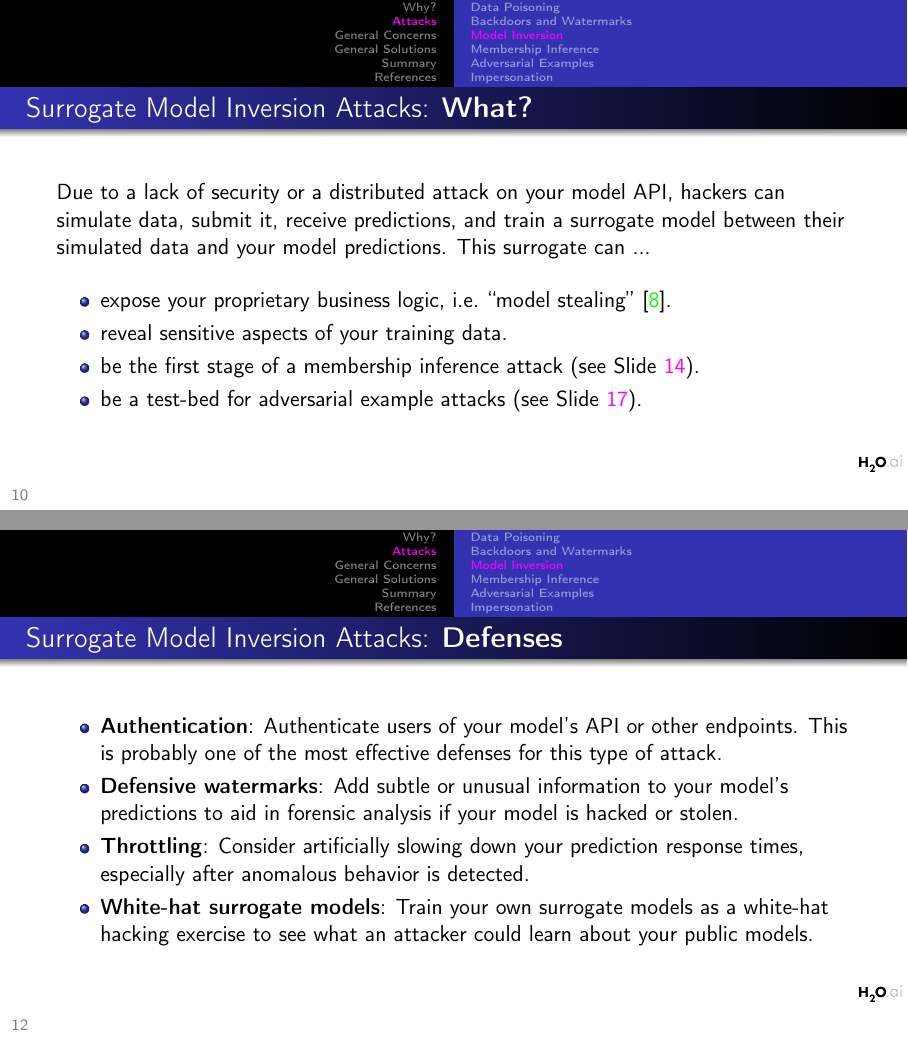
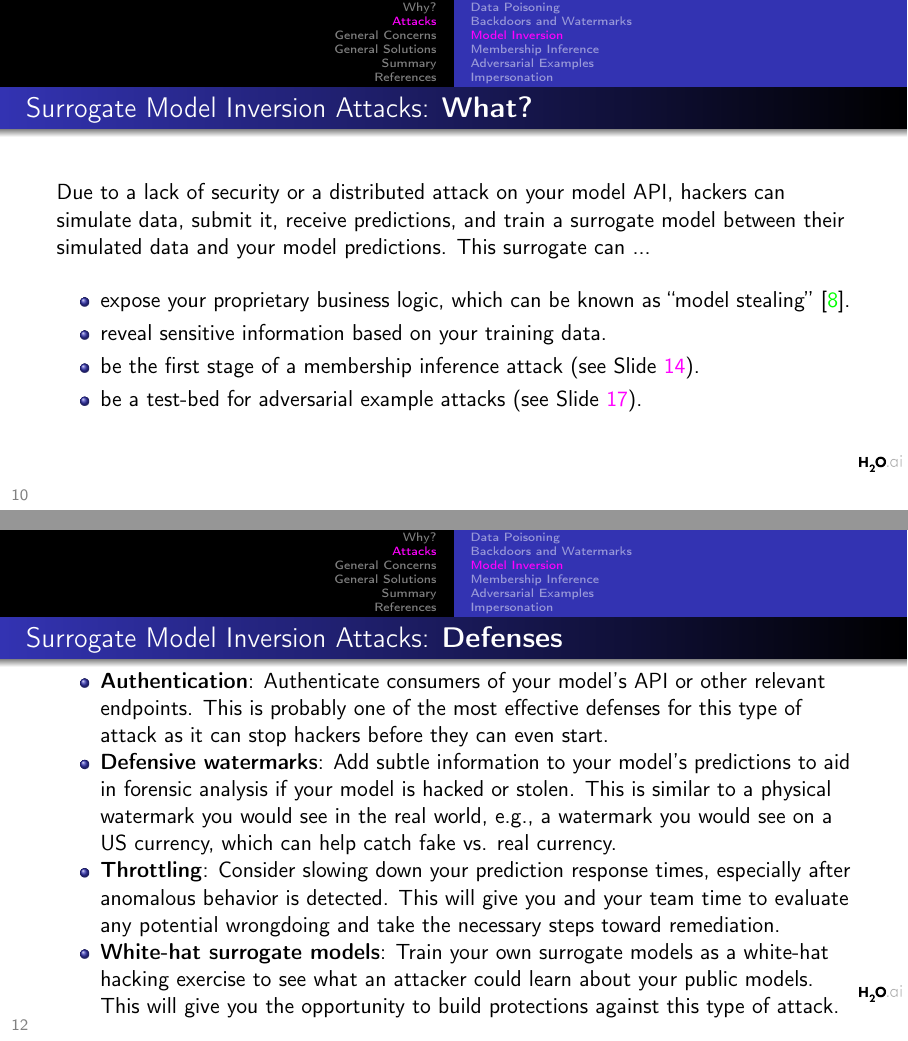
Before and after one commit to h2oai/ml-security-audits, LaTeX slides (secure_ml.tex): pages 10 and 12 of 28, joined at a grey line. Compiled offline with pdfLaTeX.

Commit message:
More updates to surrogate section

```diff
--- a/secure_ml.tex
+++ b/secure_ml.tex
@@ -173,8 +173,8 @@ A majority of the time, ackers, malicious insiders, and their criminal associate
 Due to a lack of security or a distributed attack on your model API, hackers can simulate data, submit it, receive predictions, and train a surrogate model between their simulated data and your model predictions. This surrogate can ...
 				\vspace{10pt}
 				\begin{itemize}
-				\item expose your proprietary business logic, i.e. ``model stealing'' \cite{model_stealing}.
-				\item reveal sensitive aspects of your training data.
+				\item expose your proprietary business logic, which can be known as ``model stealing'' \cite{model_stealing}.
+				\item reveal sensitive information based on your training data.
 				\item be the first stage of a membership inference attack (see Slide \ref{slide:membership}).
 				\item be a test-bed for adversarial example attacks (see Slide \ref{slide:adversary}).
 				\end{itemize}
@@ -197,10 +197,10 @@ Due to a lack of security or a distributed attack on your model API, hackers can
 
 				\frametitle{Surrogate Model Inversion Attacks: \textbf{Defenses}}
 				\begin{itemize}
-					\item \textbf{Authentication}: Authenticate users of your model’s API or other endpoints. This is probably one of the most effective defenses for this type of attack.
-					\item \textbf{Defensive watermarks}: Add subtle or unusual information to your model’s predictions to aid in forensic analysis if your model is hacked or stolen.
-					\item \textbf{Throttling}: Consider artificially slowing down your prediction response times, especially after anomalous behavior is detected.
-					\item \textbf{White-hat surrogate models}: Train your own surrogate models as a white-hat hacking exercise to see what an attacker could learn about your public models.
+					\item \textbf{Authentication}: Authenticate consumers of your model’s API or other relevant endpoints. This is probably one of the most effective defenses for this type of attack as it can stop hackers before they can even start.
+					\item \textbf{Defensive watermarks}: Add subtle information to your model’s predictions to aid in forensic analysis if your model is hacked or stolen. This is similar to a physical watermark you would see in the real world, e.g., a watermark you would see on a US currency, which can help catch fake vs. real currency.
+					\item \textbf{Throttling}: Consider slowing down your prediction response times, especially after anomalous behavior is detected. This will give you and your team time to evaluate any potential wrongdoing and take the necessary steps toward remediation.
+					\item \textbf{White-hat surrogate models}: Train your own surrogate models as a white-hat hacking exercise to see what an attacker could learn about your public models. This will give you the opportunity to build protections against this type of attack.
 				\end{itemize}
 
 			\end{frame}
```
Also changed, not shown: secure_ml.pdf.
